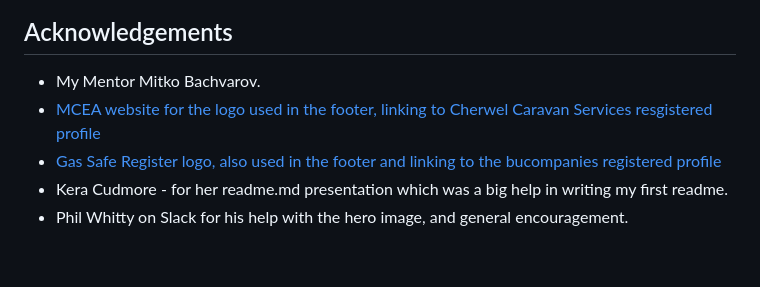
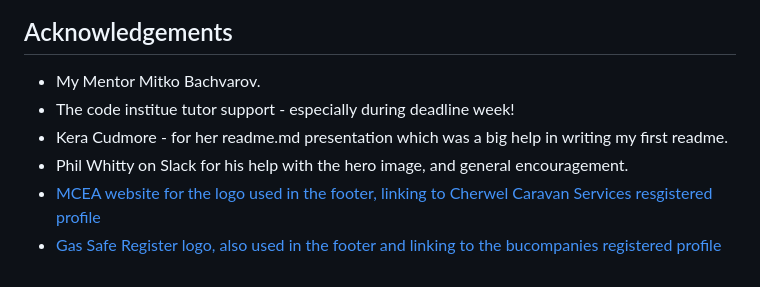
Before and after one commit to SarahWelcher/cherwelcaravanservices, a Markdown page: README.md, the part around the change. Drawn GitHub-style.

Commit message:
update readme acknowledgement section

```diff
--- a/README.md
+++ b/README.md
@@ -433,7 +433,8 @@ GitHub Pages used to deploy live version of the website.
 ## Acknowledgements
 
 - My Mentor Mitko Bachvarov.
+- The code institue tutor support - especially during deadline week!
+- Kera Cudmore - for her readme.md presentation which was a big help in writing my first readme.
+- Phil Whitty on Slack for his help with the hero image, and general encouragement.
 - [MCEA website for the logo used in the footer, linking to Cherwel Caravan Services resgistered profile](https://www.mobilecaravanengineers.co.uk/)
 - [Gas Safe Register logo, also used in the footer and linking to the bucompanies registered profile](https://www.gassaferegister.co.uk/)
-- Kera Cudmore - for her readme.md presentation which was a big help in writing my first readme.
-- Phil Whitty on Slack for his help with the hero image, and general encouragement.
```
